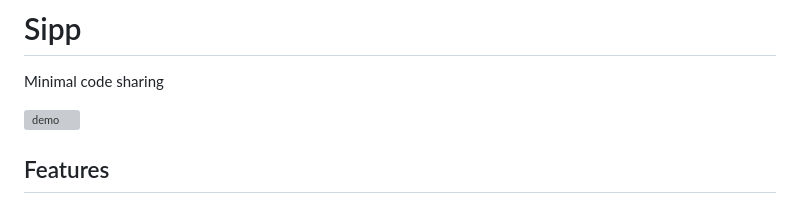
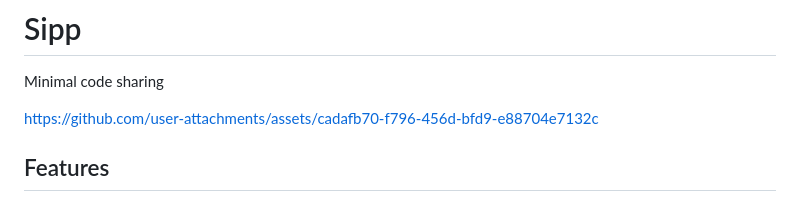
Before and after one commit to stevedylandev/sipp, a Markdown page: README.md, the part around the change. Rendered like a GitHub page; grey boxes are pictures that could not be loaded.

Commit message:
chore: updated readme

```diff
--- a/README.md
+++ b/README.md
@@ -2,7 +2,7 @@
 
 Minimal code sharing
 
-![demo](https://files.stevedylan.dev/sipp-demo.gif)
+https://github.com/user-attachments/assets/cadafb70-f796-456d-bfd9-e88704e7132c
 
 ## Features
 
```
